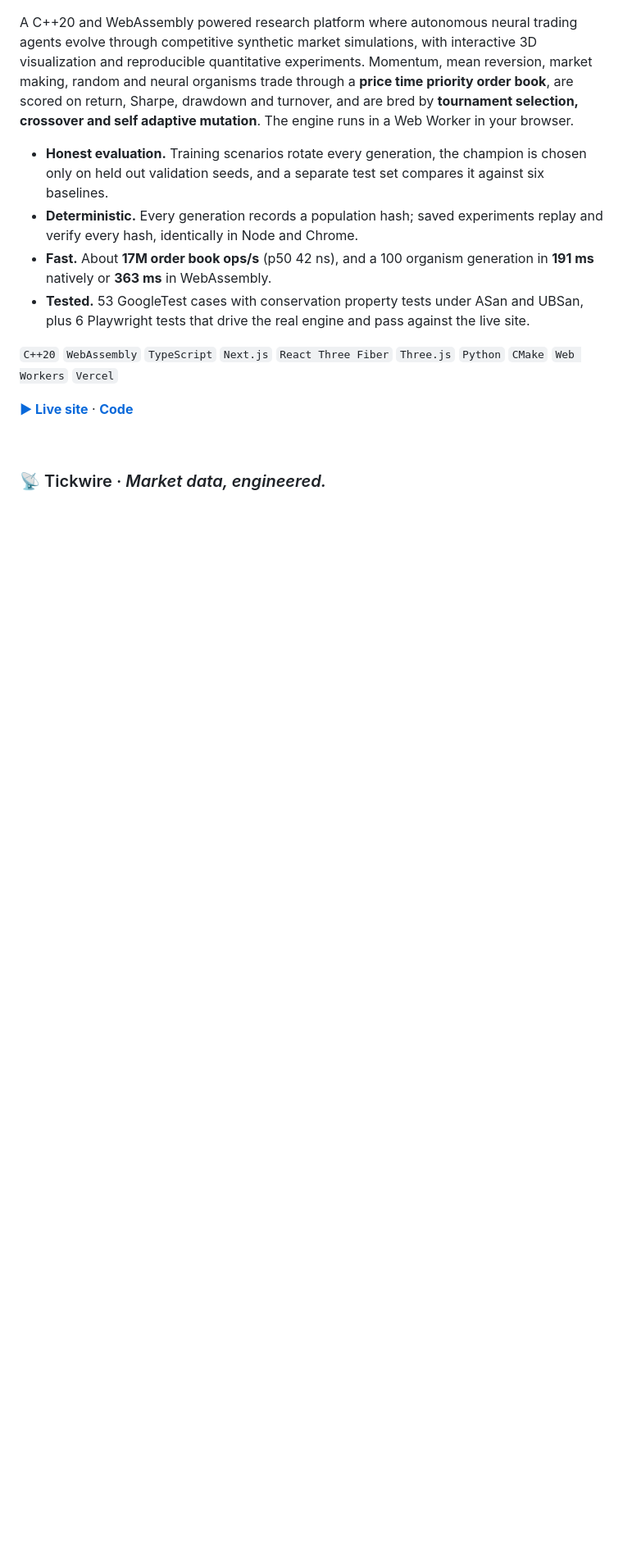
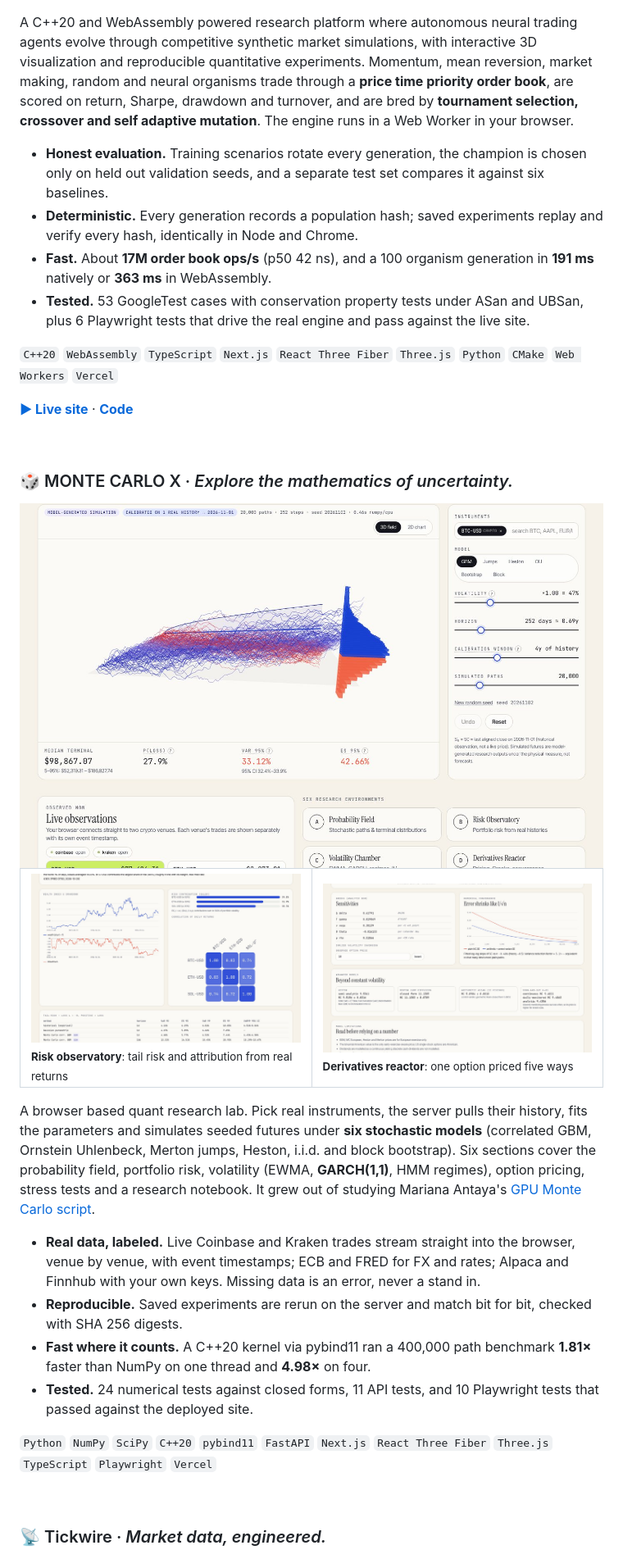
Before and after one commit to alishsharma17/alishsharma17, a Markdown page: README.md, the part around the change. Shown at 82% size. Drawn GitHub-style; pictures changed too: assets/monte-carlo-x-derivatives.jpg (added), assets/monte-carlo-x-risk.jpg (added), assets/monte-carlo-x.jpg (added); blank space fills up the shorter version.

Commit message:
Add MONTE CARLO X to selected work
Co-Authored-By: Claude Opus 5.5 <noreply@anthropic.com>
Claude-Session: https://claude.ai/code/session_01UFG7wwzWyJ7KKfpK7rUCTM

```diff
--- a/README.md
+++ b/README.md
@@ -74,6 +74,28 @@ A C++20 and WebAssembly powered research platform where autonomous neural tradin
 `C++20` `WebAssembly` `TypeScript` `Next.js` `React Three Fiber` `Three.js` `Python` `CMake` `Web Workers` `Vercel`
 
 **[▶ Live site](https://neuromarket-ten.vercel.app)** · **[Code](https://github.com/alishsharma17/neuromarket)**
+
+<br>
+
+### 🎲 MONTE CARLO X · *Explore the mathematics of uncertainty.*
+
+<img src="assets/monte-carlo-x.jpg" alt="Probability Field: a 3D sculpture of 20,000 simulated Bitcoin price paths calibrated on four years of Coinbase history, with the terminal distribution drawn as a fin and VaR and expected shortfall below" width="100%">
+
+<table>
+  <tr>
+    <td width="50%"><img src="assets/monte-carlo-x-risk.jpg" alt="Risk observatory: wealth index and drawdown, Euler risk contributions, a correlation heatmap and a VaR and expected shortfall table for a real three asset crypto portfolio"><br><sub><b>Risk observatory</b>: tail risk and attribution from real returns</sub></td>
+    <td width="50%"><img src="assets/monte-carlo-x-derivatives.jpg" alt="Derivatives reactor: Greeks, Monte Carlo standard error shrinking with path count, and Heston, Merton, Asian and barrier prices"><br><sub><b>Derivatives reactor</b>: one option priced five ways</sub></td>
+  </tr>
+</table>
+
+A browser based quant research lab. Pick real instruments, the server pulls their history, fits the parameters and simulates seeded futures under **six stochastic models** (correlated GBM, Ornstein Uhlenbeck, Merton jumps, Heston, i.i.d. and block bootstrap). Six sections cover the probability field, portfolio risk, volatility (EWMA, **GARCH(1,1)**, HMM regimes), option pricing, stress tests and a research notebook. It grew out of studying Mariana Antaya's [GPU Monte Carlo script](https://github.com/mar-antaya/monte-carlo-sim).
+
+- **Real data, labeled.** Live Coinbase and Kraken trades stream straight into the browser, venue by venue, with event timestamps; ECB and FRED for FX and rates; Alpaca and Finnhub with your own keys. Missing data is an error, never a stand in.
+- **Reproducible.** Saved experiments are rerun on the server and match bit for bit, checked with SHA 256 digests.
+- **Fast where it counts.** A C++20 kernel via pybind11 ran a 400,000 path benchmark **1.81×** faster than NumPy on one thread and **4.98×** on four.
+- **Tested.** 24 numerical tests against closed forms, 11 API tests, and 10 Playwright tests that passed against the deployed site.
+
+`Python` `NumPy` `SciPy` `C++20` `pybind11` `FastAPI` `Next.js` `React Three Fiber` `Three.js` `TypeScript` `Playwright` `Vercel`
 
 <br>
 
```
